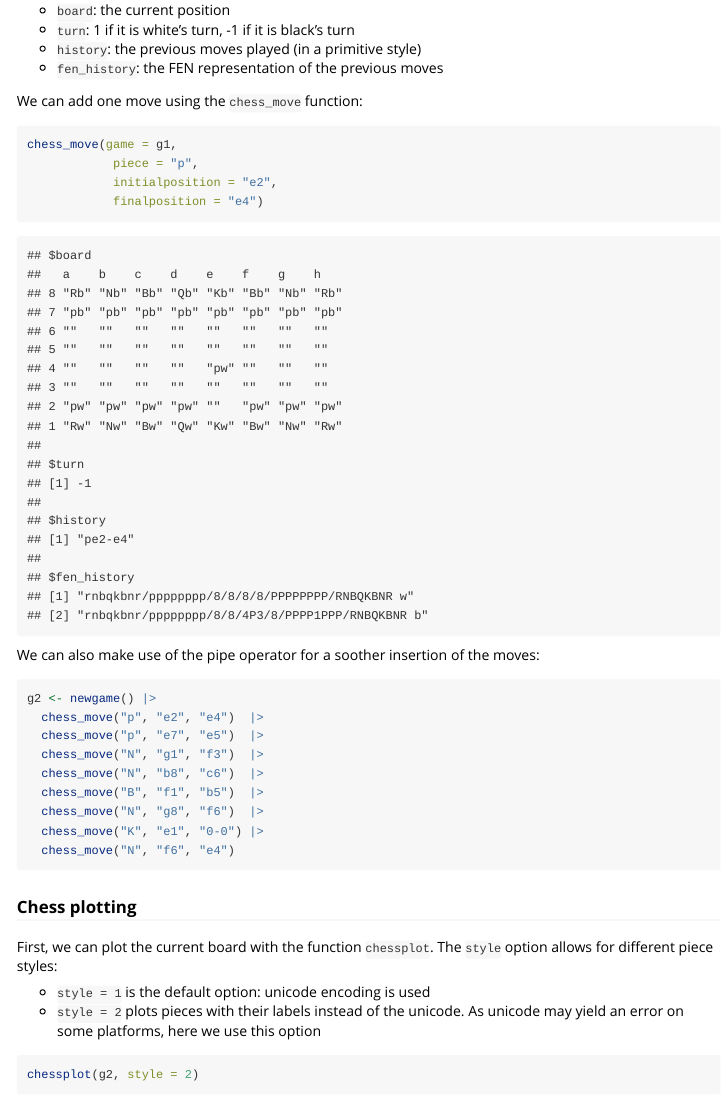
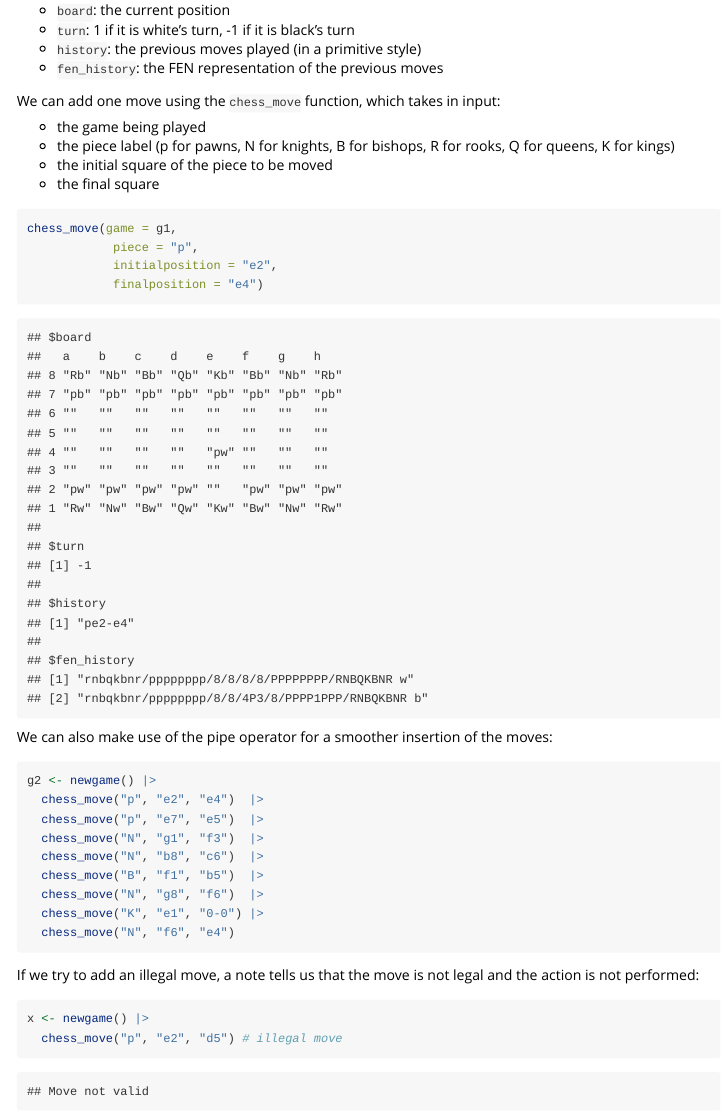
Before and after one commit to Luigi-Annic/chess2plyrs, an R Markdown document (vignettes/chess2plyrs.Rmd): the page in a window 1100 px wide, from 780 px down. Rendered offline with R 4.5, knitr and Pandoc, with nearby package versions; some code elsewhere in the file could not run offline.

Commit message:
vignette updated

````diff
--- a/vignettes/chess2plyrs.Rmd
+++ b/vignettes/chess2plyrs.Rmd
@@ -30,7 +30,12 @@ We can see that the object we create is a lists which contains
 - `history`: the previous moves played (in a primitive style)
 - `fen_history`: the FEN representation of the previous moves
 
-We can add one move using the `chess_move` function:
+We can add one move using the `chess_move` function, which takes in input:
+
+- the game being played
+- the piece label (p for pawns, N for knights, B for bishops, R for rooks, Q for queens, K for kings)
+- the initial square of the piece to be moved
+- the final square
 
 ```{r}
 chess_move(game = g1,
@@ -40,7 +45,7 @@ chess_move(game = g1,
 
 ```
 
-We can also make use of the pipe operator for a soother insertion of the moves:
+We can also make use of the pipe operator for a smoother insertion of the moves:
 
 ```{r}
 g2 <- newgame() |>
@@ -53,6 +58,14 @@ g2 <- newgame() |>
   chess_move("K", "e1", "0-0") |>
   chess_move("N", "f6", "e4")
 ```
+
+If we try to add an illegal move, a note tells us that the move is not legal and the action is not performed:
+
+```{r}
+x <- newgame() |>
+  chess_move("p", "e2", "d5") # illegal move
+```
+
 
 ### Chess plotting
 
````
Also changed, not shown: vignettes/chess2plyrs.Rmd (4 more changed lines).
